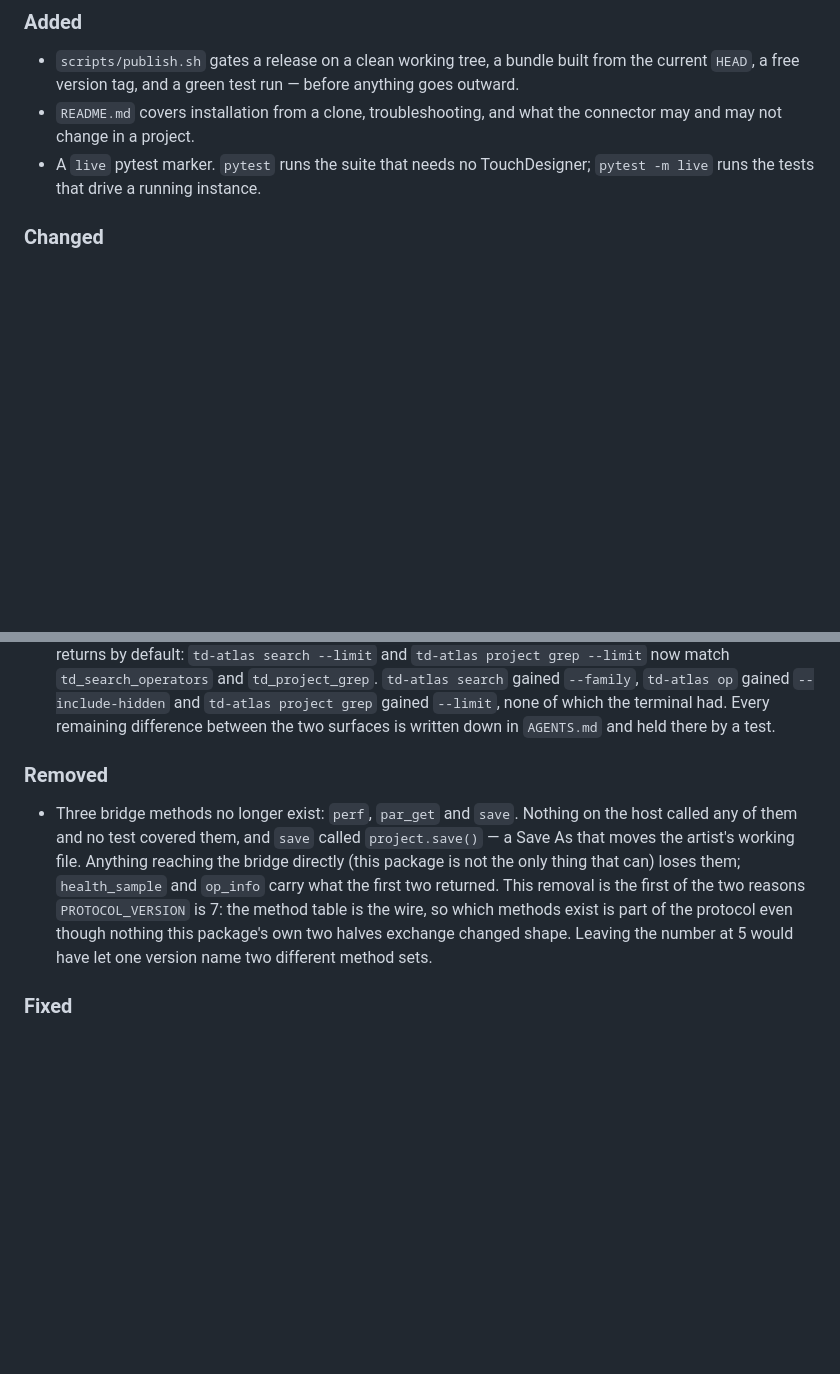
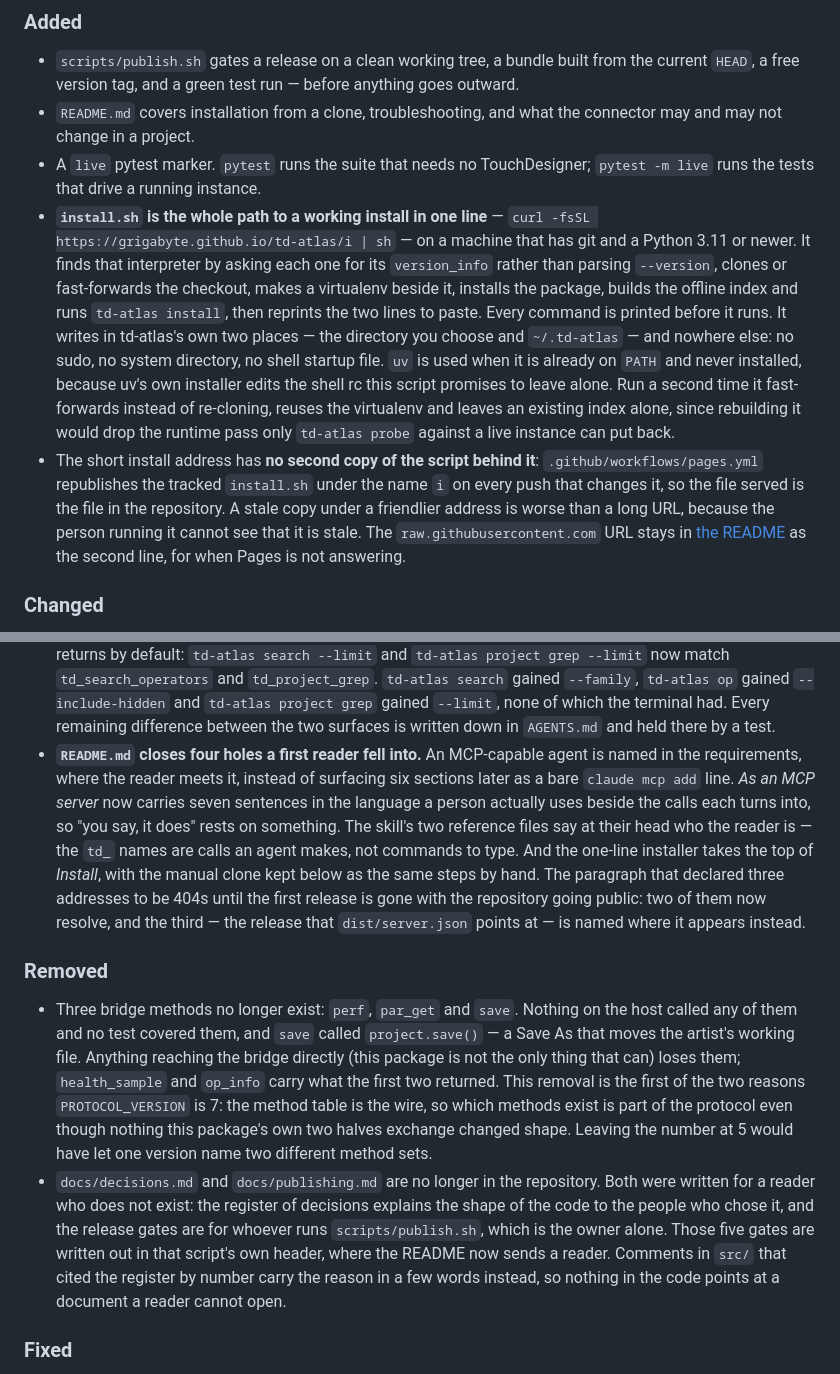
Before and after one commit to grigabyte/td-atlas, a Markdown page: CHANGELOG.md, 2 parts joined by grey strips. GitHub-like rendering; blank space fills up the shorter version.

Commit message:
CHANGELOG: the day the install became one line
Six commits went in on 2026-09-09 and none of them reached this file. Two of
those changes are the first thing a reader now meets, so their absence here
is the changelog describing a build that no longer exists.

Added, in the `[Unreleased]` section, since nothing has been released: the
one-line installer, with what it writes and the four things it refuses to
touch; and separately the short address, because the interesting half is that
there is no second copy of the script behind it — the Pages workflow renames
the tracked `install.sh` on the way out, on every push that changes it.

Changed: the README's four holes, named as what a first reader was missing
rather than as a diff — the agent in the requirements, the sentences a person
says beside the calls they turn into, the two reference files saying who
their reader is, and the installer at the top of Install. The paragraph that
declared three addresses to be 404s goes with the repository going public.

Removed: `docs/decisions.md` and `docs/publishing.md`, with the reason and
with where a reader now finds the release gates.

The two same-day corrections are not itemised: they fix text that was never
released, and the entries above state the corrected version.

```diff
--- a/CHANGELOG.md
+++ b/CHANGELOG.md
@@ -28,6 +28,27 @@ release rather than a change from a previous one.
   connector may and may not change in a project.
 - A `live` pytest marker. `pytest` runs the suite that needs no TouchDesigner;
   `pytest -m live` runs the tests that drive a running instance.
+- **`install.sh` is the whole path to a working install in one line** —
+  `curl -fsSL https://grigabyte.github.io/td-atlas/i | sh` — on a machine that
+  has git and a Python 3.11 or newer. It finds that interpreter by asking each
+  one for its `version_info` rather than parsing `--version`, clones or
+  fast-forwards the checkout, makes a virtualenv beside it, installs the
+  package, builds the offline index and runs `td-atlas install`, then reprints
+  the two lines to paste. Every command is printed before it runs. It writes in
+  td-atlas's own two places — the directory you choose and `~/.td-atlas` — and
+  nowhere else: no sudo, no system directory, no shell startup file. `uv` is
+  used when it is already on `PATH` and never installed, because uv's own
+  installer edits the shell rc this script promises to leave alone. Run a
+  second time it fast-forwards instead of re-cloning, reuses the virtualenv and
+  leaves an existing index alone, since rebuilding it would drop the runtime
+  pass only `td-atlas probe` against a live instance can put back.
+- The short install address has **no second copy of the script behind it**:
+  `.github/workflows/pages.yml` republishes the tracked `install.sh` under the
+  name `i` on every push that changes it, so the file served is the file in the
+  repository. A stale copy under a friendlier address is worse than a long URL,
+  because the person running it cannot see that it is stale. The
+  `raw.githubusercontent.com` URL stays in [the README](README.md#install) as
+  the second line, for when Pages is not answering.
 
 ### Changed
 
@@ -86,6 +107,18 @@ release rather than a change from a previous one.
   `--include-hidden` and `td-atlas project grep` gained `--limit`, none of
   which the terminal had. Every remaining difference between the two surfaces
   is written down in `AGENTS.md` and held there by a test.
+- **`README.md` closes four holes a first reader fell into.** An MCP-capable
+  agent is named in the requirements, where the reader meets it, instead of
+  surfacing six sections later as a bare `claude mcp add` line. *As an MCP
+  server* now carries seven sentences in the language a person actually uses
+  beside the calls each turns into, so "you say, it does" rests on something.
+  The skill's two reference files say at their head who the reader is — the
+  `td_` names are calls an agent makes, not commands to type. And the one-line
+  installer takes the top of *Install*, with the manual clone kept below as the
+  same steps by hand. The paragraph that declared three addresses to be 404s
+  until the first release is gone with the repository going public: two of them
+  now resolve, and the third — the release that `dist/server.json` points at —
+  is named where it appears instead.
 
 ### Removed
 
@@ -99,6 +132,14 @@ release rather than a change from a previous one.
   even though nothing this package's own two halves exchange changed shape.
   Leaving the number at 5 would have let one version name two different method
   sets.
+- `docs/decisions.md` and `docs/publishing.md` are no longer in the
+  repository. Both were written for a reader who does not exist: the register
+  of decisions explains the shape of the code to the people who chose it, and
+  the release gates are for whoever runs `scripts/publish.sh`, which is the
+  owner alone. Those five gates are written out in that script's own header,
+  where the README now sends a reader. Comments in `src/` that cited the
+  register by number carry the reason in a few words instead, so nothing in
+  the code points at a document a reader cannot open.
 
 ### Fixed
 
```
